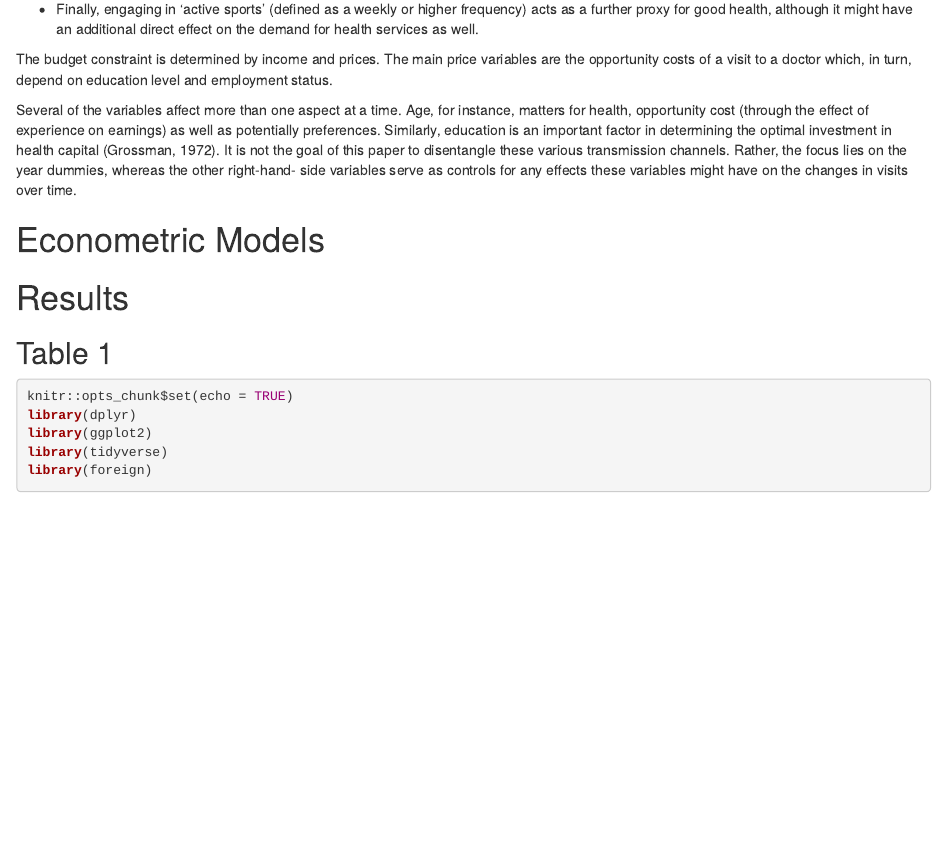
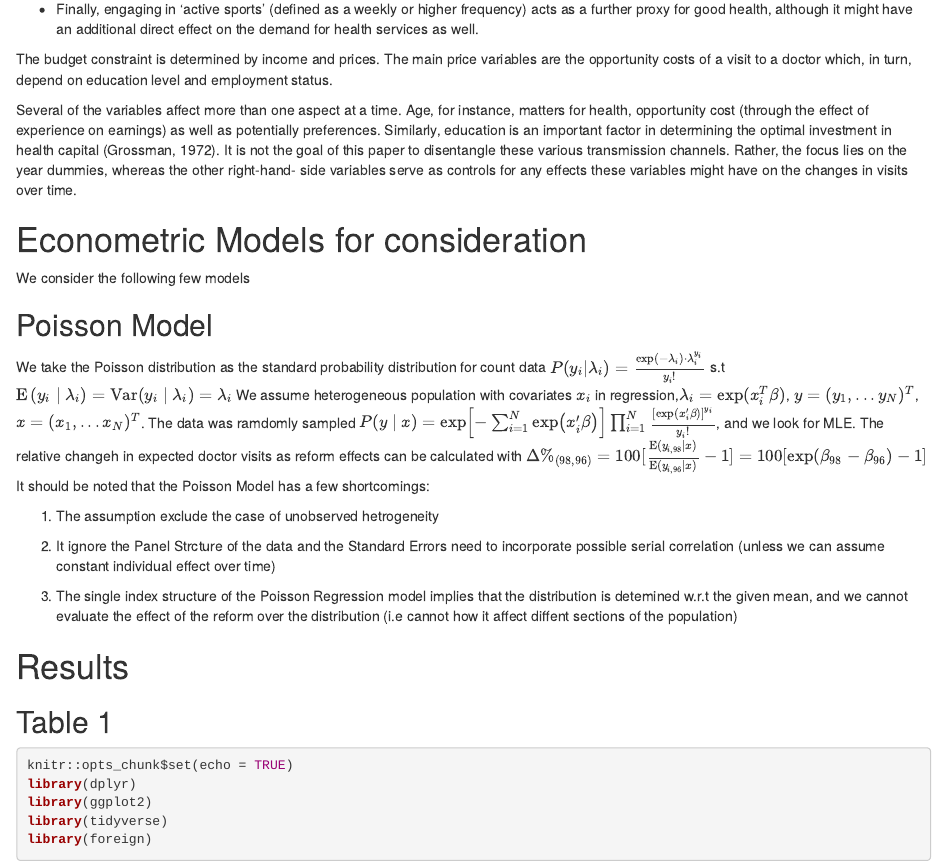
Before and after one commit to kuang-da/health-care-reform-analysis, an R Markdown document (main.Rmd): the page in a window 1100 px wide, from 1330 px down. Rendered offline with R 4.5, knitr and Pandoc, with nearby package versions; some code elsewhere in the file could not run offline.

Commit message:
Poisson Discussion

```diff
--- a/main.Rmd
+++ b/main.Rmd
@@ -74,7 +74,23 @@ transmission channels. Rather, the focus lies on the year dummies, whereas the o
 side variables serve as controls for any effects these variables might have on the changes in visits
 over time.
 
-# Econometric Models
+# Econometric Models for consideration
+We consider the following few models
+
+## Poisson Model
+We take the Poisson distribution as the standard probability distribution for count data
+$P(y_i|\lambda_i)=\frac{\exp(-\lambda_i) \cdot \lambda_{i}^{y_{i}}}{y_{i}!}$ s.t
+$\mathrm{E}\left(y_{i} \mid \lambda_{i}\right)=\operatorname{Var}\left(y_{i} \mid \lambda_{i}\right)=\lambda_{i}$
+We assume heterogeneous population with covariates $x_i$ in regression,$\lambda_{i}=\exp (x_{i}^{T} \beta)$, $y = (y_1,...y_N)^{T}$, $x = (x_1,...x_N)^{T}$. The data was ramdomly sampled $P(y \mid x)=\exp \left[-\sum_{i=1}^{N} \exp \left(x_{i}^{\prime} \beta\right)\right] \prod_{i=1}^{N} \frac{\left[\exp \left(x_{i}^{\prime} \beta\right)\right]^{y_{i}}}{y_{i} !}$, and we look for MLE.
+The relative changeh in expected doctor visits as reform effects can be calculated with $\Delta \%_{(98,96)} = 100 [\frac{\mathrm{E}(y_{i, 98} | x)}{\mathrm{E}(y_{i, 96} | x )}-1] =100[\exp (\beta_{98}-\beta_{96})-1]$
+It should be noted that the Poisson Model has a few shortcomings:
+
+1. The assumption exclude the case of unobserved hetrogeneity
+
+2. It ignore the Panel Strcture of the data and the Standard Errors need to incorporate possible serial correlation (unless we can assume constant individual effect over time)
+
+3. The single index structure of the Poisson Regression model implies that the distribution is detemined w.r.t the given mean, and we cannot evaluate the effect of the reform over the distribution (i.e cannot how it affect diffent sections of the population)
+
 
 # Results
 
```
Also changed, not shown: 2 other files.
